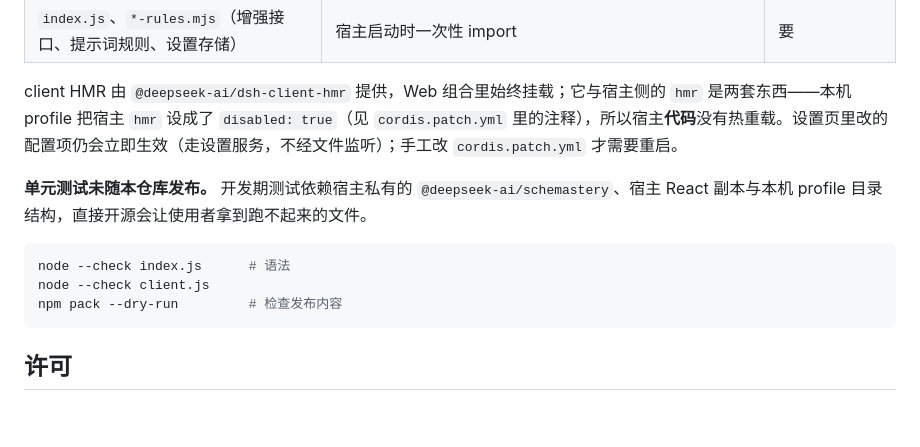
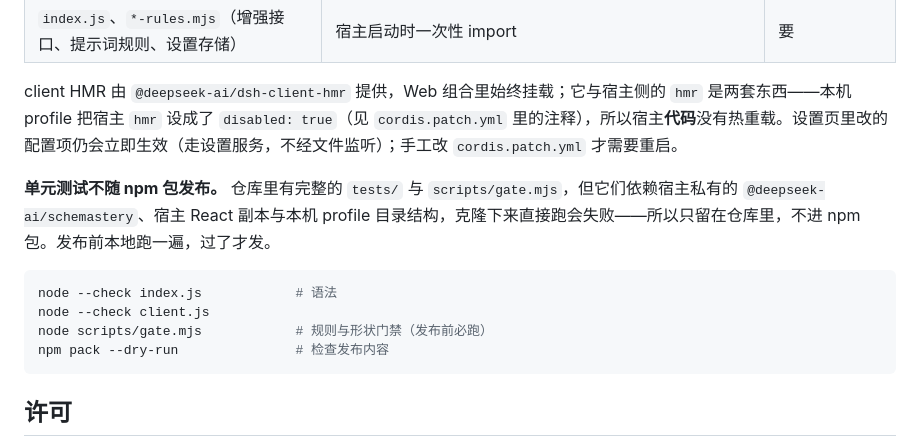
Before and after one commit to huaguoxingkong/dsh-prompt-rewriter, a Markdown page: README.md, the part around one of its changes. Drawn GitHub-style; blank space fills up the shorter version.

````diff
--- a/README.md
+++ b/README.md
@@ -240,12 +238,13 @@ profile 插件行的 `config` 全部可选。前八项由设置页托管，后
 
 client HMR 由 `@deepseek-ai/dsh-client-hmr` 提供，Web 组合里始终挂载；它与宿主侧的 `hmr` 是两套东西——本机 profile 把宿主 `hmr` 设成了 `disabled: true`（见 `cordis.patch.yml` 里的注释），所以宿主**代码**没有热重载。设置页里改的配置项仍会立即生效（走设置服务，不经文件监听）；手工改 `cordis.patch.yml` 才需要重启。
 
-**单元测试未随本仓库发布。** 开发期测试依赖宿主私有的 `@deepseek-ai/schemastery`、宿主 React 副本与本机 profile 目录结构，直接开源会让使用者拿到跑不起来的文件。
+**单元测试不随 npm 包发布。** 仓库里有完整的 `tests/` 与 `scripts/gate.mjs`，但它们依赖宿主私有的 `@deepseek-ai/schemastery`、宿主 React 副本与本机 profile 目录结构，克隆下来直接跑会失败——所以只留在仓库里，不进 npm 包。发布前本地跑一遍，过了才发。
 
 ```sh
-node --check index.js      # 语法
+node --check index.js            # 语法
 node --check client.js
-npm pack --dry-run         # 检查发布内容
+node scripts/gate.mjs            # 规则与形状门禁（发布前必跑）
+npm pack --dry-run               # 检查发布内容
 ```
 
 ## 许可
````
Also changed, not shown: other parts of README.md (+22 -24 lines), CHANGELOG.md (+5 -15 lines), README.en.md (+17 -17 lines), docs/images/02-button-states-en.gif (renamed from docs/images/05-button-states-en.gif), docs/images/02-button-states.gif (renamed from docs/images/05-button-states.gif), docs/images/03-context-modes-en.png (renamed from docs/images/04-context-modes-en.png), docs/images/03-context-modes.png (renamed from docs/images/04-context-modes.png), docs/images/04-settings-en.png (renamed from docs/images/03-settings-en.png), docs/images/04-settings.png (renamed from docs/images/03-settings.png), 2 other files.
